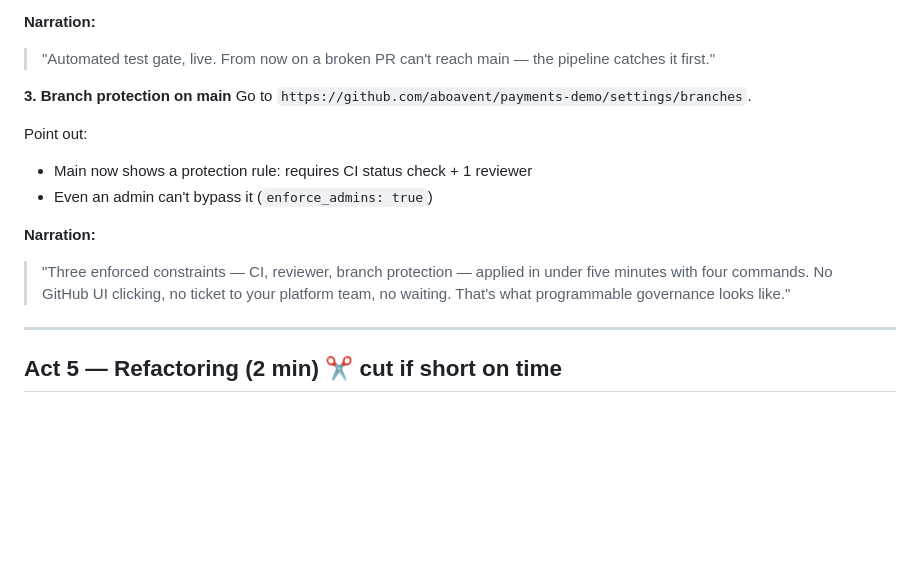
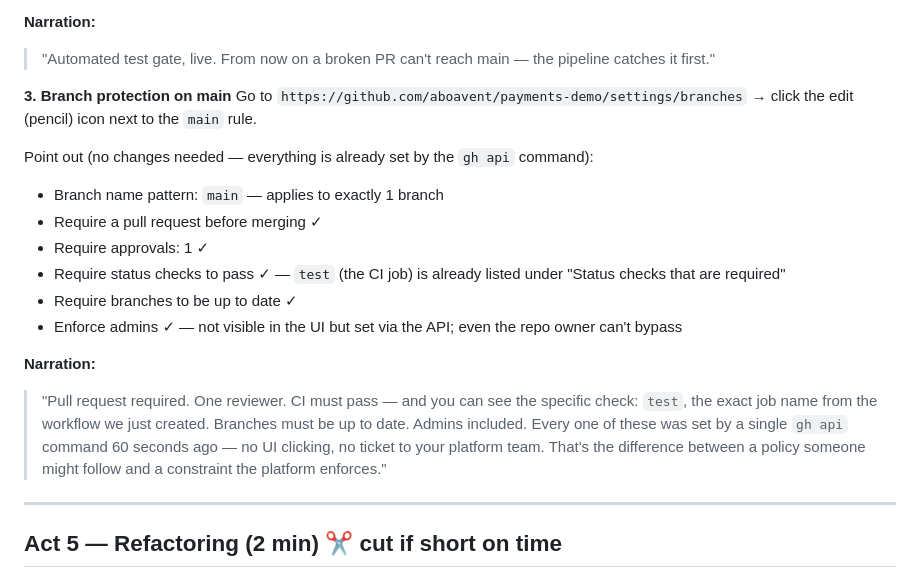
Before and after one commit to aboavent/payments-demo, a Markdown page: docs/demo-guide.md, the part around the change. Rendered like a GitHub page; blank space fills up the shorter version.

Commit message:
docs: fix Step 6 branch protection — test check is auto-wired by gh api, no manual step needed
Co-Authored-By: Claude Sonnet 4.6 <noreply@anthropic.com>

```diff
--- a/docs/demo-guide.md
+++ b/docs/demo-guide.md
@@ -366,14 +366,18 @@ Point out:
 > "Automated test gate, live. From now on a broken PR can't reach main — the pipeline catches it first."
 
 **3. Branch protection on main**
-Go to `https://github.com/aboavent/payments-demo/settings/branches`.
+Go to `https://github.com/aboavent/payments-demo/settings/branches` → click the edit (pencil) icon next to the `main` rule.
 
-Point out:
-- Main now shows a protection rule: requires CI status check + 1 reviewer
-- Even an admin can't bypass it (`enforce_admins: true`)
+Point out (no changes needed — everything is already set by the `gh api` command):
+- Branch name pattern: `main` — applies to exactly 1 branch
+- Require a pull request before merging ✓
+- Require approvals: 1 ✓
+- Require status checks to pass ✓ — `test` (the CI job) is already listed under "Status checks that are required"
+- Require branches to be up to date ✓
+- Enforce admins ✓ — not visible in the UI but set via the API; even the repo owner can't bypass
 
 **Narration:**
-> "Three enforced constraints — CI, reviewer, branch protection — applied in under five minutes with four commands. No GitHub UI clicking, no ticket to your platform team, no waiting. That's what programmable governance looks like."
+> "Pull request required. One reviewer. CI must pass — and you can see the specific check: `test`, the exact job name from the workflow we just created. Branches must be up to date. Admins included. Every one of these was set by a single `gh api` command 60 seconds ago — no UI clicking, no ticket to your platform team. That's the difference between a policy someone might follow and a constraint the platform enforces."
 
 ---
 
```
